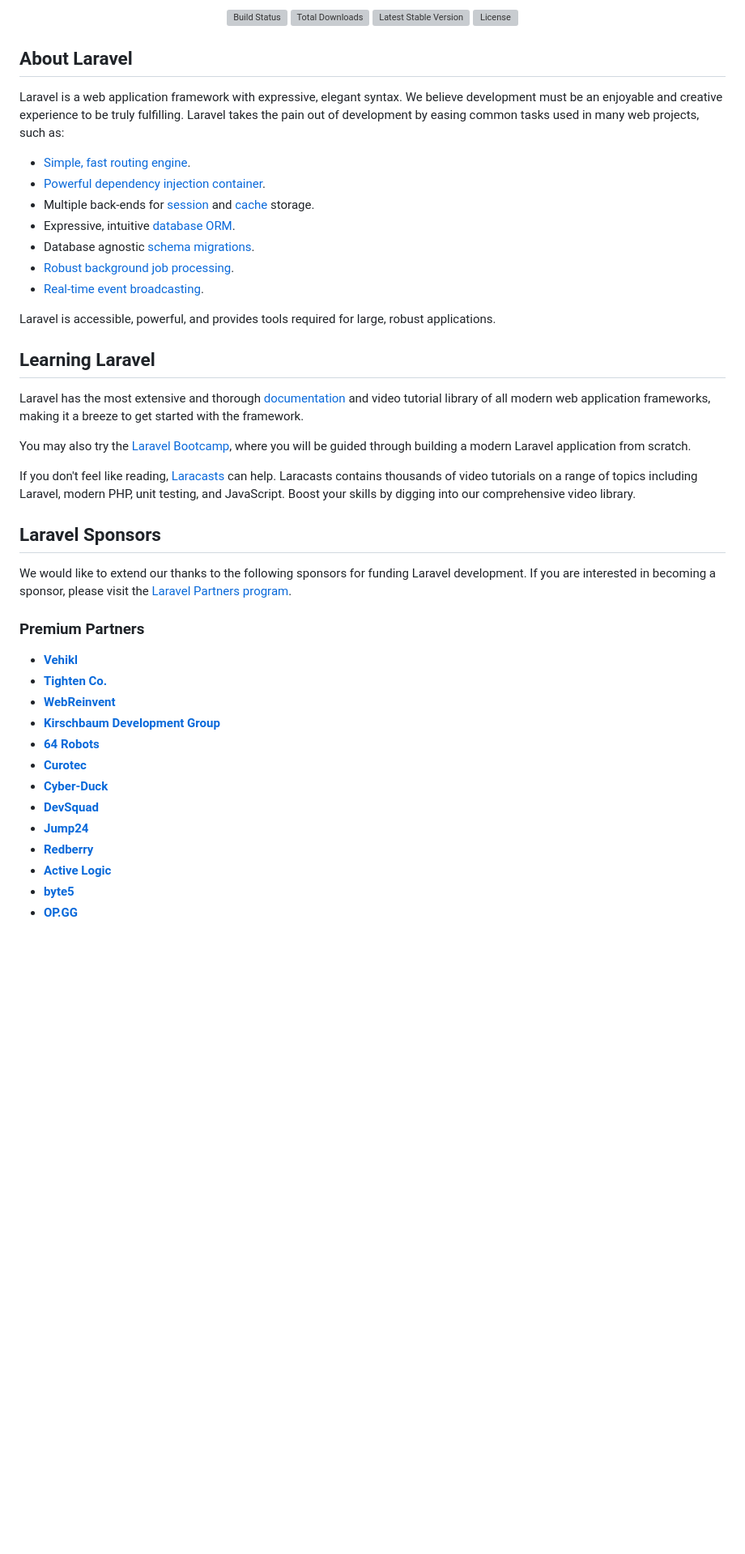
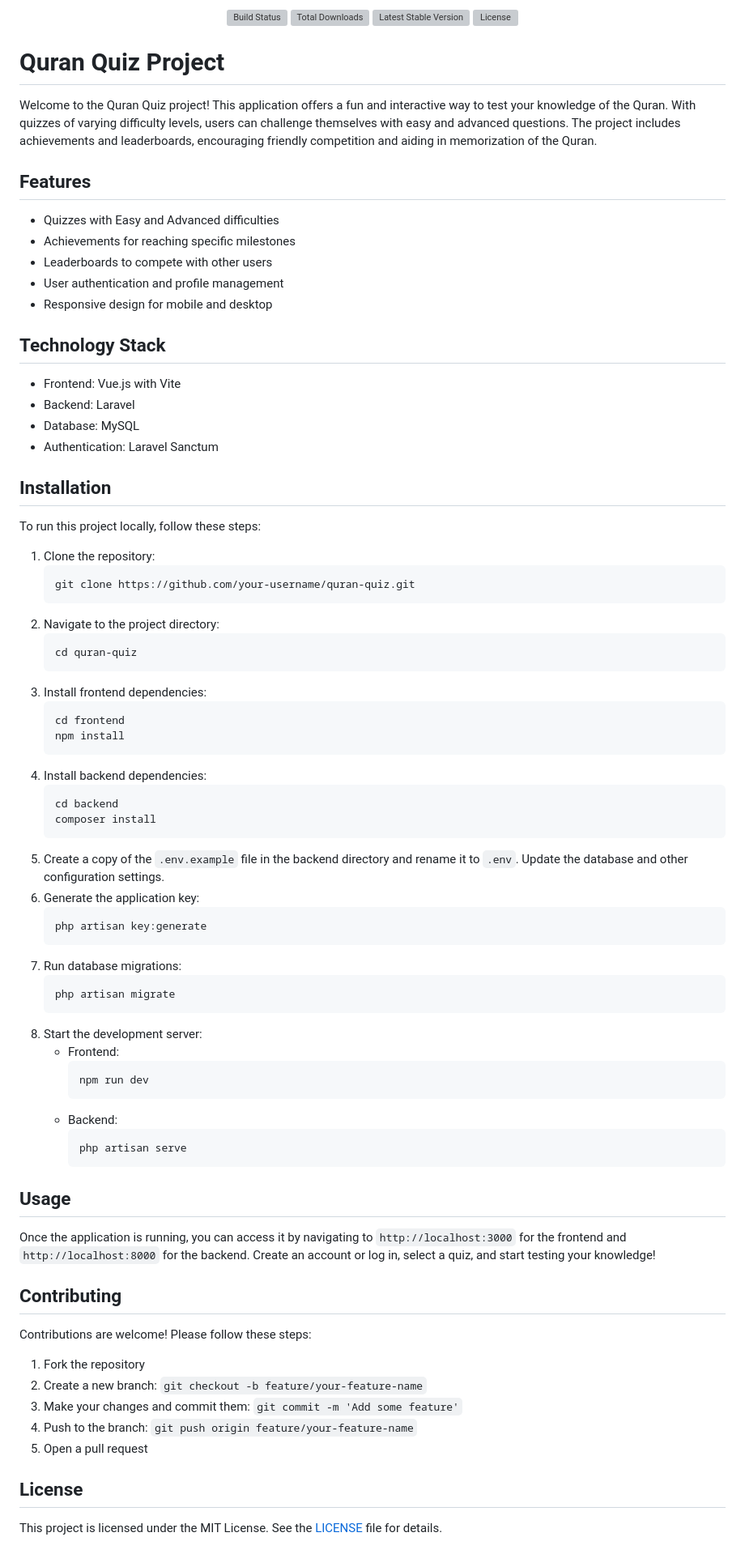
Before and after one commit to idristungub/Qurux, a Markdown page: README.md, the part around one of its changes. Shown at 81% size. Rendered like a GitHub page; blank space fills up the shorter version; grey boxes are pictures that could not be loaded.

```diff
--- a/README.md
+++ b/README.md
@@ -7,45 +7,73 @@
 <a href="https://packagist.org/packages/laravel/framework"><img src="https://img.shields.io/packagist/l/laravel/framework" alt="License"></a>
 </p>
 
-## About Laravel
+<h1>Quran Quiz Project</h1>
+  <p>
+    Welcome to the Quran Quiz project! This application offers a fun and interactive way to test your knowledge of the Quran. With quizzes of varying difficulty levels, users can challenge themselves with easy and advanced questions. The project includes achievements and leaderboards, encouraging friendly competition and aiding in memorization of the Quran.
+  </p>
 
-Laravel is a web application framework with expressive, elegant syntax. We believe development must be an enjoyable and creative experience to be truly fulfilling. Laravel takes the pain out of development by easing common tasks used in many web projects, such as:
+  <h2>Features</h2>
+  <ul>
+    <li>Quizzes with Easy and Advanced difficulties</li>
+    <li>Achievements for reaching specific milestones</li>
+    <li>Leaderboards to compete with other users</li>
+    <li>User authentication and profile management</li>
+    <li>Responsive design for mobile and desktop</li>
+  </ul>
 
-- [Simple, fast routing engine](https://laravel.com/docs/routing).
-- [Powerful dependency injection container](https://laravel.com/docs/container).
-- Multiple back-ends for [session](https://laravel.com/docs/session) and [cache](https://laravel.com/docs/cache) storage.
-- Expressive, intuitive [database ORM](https://laravel.com/docs/eloquent).
-- Database agnostic [schema migrations](https://laravel.com/docs/migrations).
-- [Robust background job processing](https://laravel.com/docs/queues).
-- [Real-time event broadcasting](https://laravel.com/docs/broadcasting).
+  <h2>Technology Stack</h2>
+  <ul>
+    <li>Frontend: Vue.js with Vite</li>
+    <li>Backend: Laravel</li>
+    <li>Database: MySQL</li>
+    <li>Authentication: Laravel Sanctum</li>
+  </ul>
 
-Laravel is accessible, powerful, and provides tools required for large, robust applications.
+  <h2>Installation</h2>
+  <p>To run this project locally, follow these steps:</p>
+  <ol>
+    <li>Clone the repository:
+      <pre><code>git clone https://github.com/your-username/quran-quiz.git</code></pre>
+    </li>
+    <li>Navigate to the project directory:
+      <pre><code>cd quran-quiz</code></pre>
+    </li>
+    <li>Install frontend dependencies:
+      <pre><code>cd frontend
+npm install</code></pre>
+    </li>
+    <li>Install backend dependencies:
+      <pre><code>cd backend
+composer install</code></pre>
+    </li>
+    <li>Create a copy of the <code>.env.example</code> file in the backend directory and rename it to <code>.env</code>. Update the database and other configuration settings.</li>
+    <li>Generate the application key:
+      <pre><code>php artisan key:generate</code></pre>
+    </li>
+    <li>Run database migrations:
+      <pre><code>php artisan migrate</code></pre>
+    </li>
+    <li>Start the development server:
+      <ul>
+        <li>Frontend: <pre><code>npm run dev</code></pre></li>
+        <li>Backend: <pre><code>php artisan serve</code></pre></li>
+      </ul>
+    </li>
+  </ol>
 
-## Learning Laravel
+  <h2>Usage</h2>
+  <p>Once the application is running, you can access it by navigating to <code>http://localhost:3000</code> for the frontend and <code>http://localhost:8000</code> for the backend. Create an account or log in, select a quiz, and start testing your knowledge!</p>
 
-Laravel has the most extensive and thorough [documentation](https://laravel.com/docs) and video tutorial library of all modern web application frameworks, making it a breeze to get started with the framework.
+  <h2>Contributing</h2>
+  <p>Contributions are welcome! Please follow these steps:</p>
+  <ol>
+    <li>Fork the repository</li>
+    <li>Create a new branch: <code>git checkout -b feature/your-feature-name</code></li>
+    <li>Make your changes and commit them: <code>git commit -m 'Add some feature'</code></li>
+    <li>Push to the branch: <code>git push origin feature/your-feature-name</code></li>
+    <li>Open a pull request</li>
+  </ol>
 
-You may also try the [Laravel Bootcamp](https://bootcamp.laravel.com), where you will be guided through building a modern Laravel application from scratch.
+  <h2>License</h2>
+  <p>This project is licensed under the MIT License. See the <a href="LICENSE">LICENSE</a> file for details.</p>
 
-If you don't feel like reading, [Laracasts](https://laracasts.com) can help. Laracasts contains thousands of video tutorials on a range of topics including Laravel, modern PHP, unit testing, and JavaScript. Boost your skills by digging into our comprehensive video library.
-
-## Laravel Sponsors
-
-We would like to extend our thanks to the following sponsors for funding Laravel development. If you are interested in becoming a sponsor, please visit the [Laravel Partners program](https://partners.laravel.com).
-
-### Premium Partners
-
-- **[Vehikl](https://vehikl.com/)**
-- **[Tighten Co.](https://tighten.co)**
-- **[WebReinvent](https://webreinvent.com/)**
-- **[Kirschbaum Development Group](https://kirschbaumdevelopment.com)**
-- **[64 Robots](https://64robots.com)**
-- **[Curotec](https://www.curotec.com/services/technologies/laravel/)**
-- **[Cyber-Duck](https://cyber-duck.co.uk)**
-- **[DevSquad](https://devsquad.com/hire-laravel-developers)**
-- **[Jump24](https://jump24.co.uk)**
-- **[Redberry](https://redberry.international/laravel/)**
-- **[Active Logic](https://activelogic.com)**
-- **[byte5](https://byte5.de)**
-- **[OP.GG](https://op.gg)**
-
```
Also changed, not shown: other parts of README.md (+3 -16 lines).
